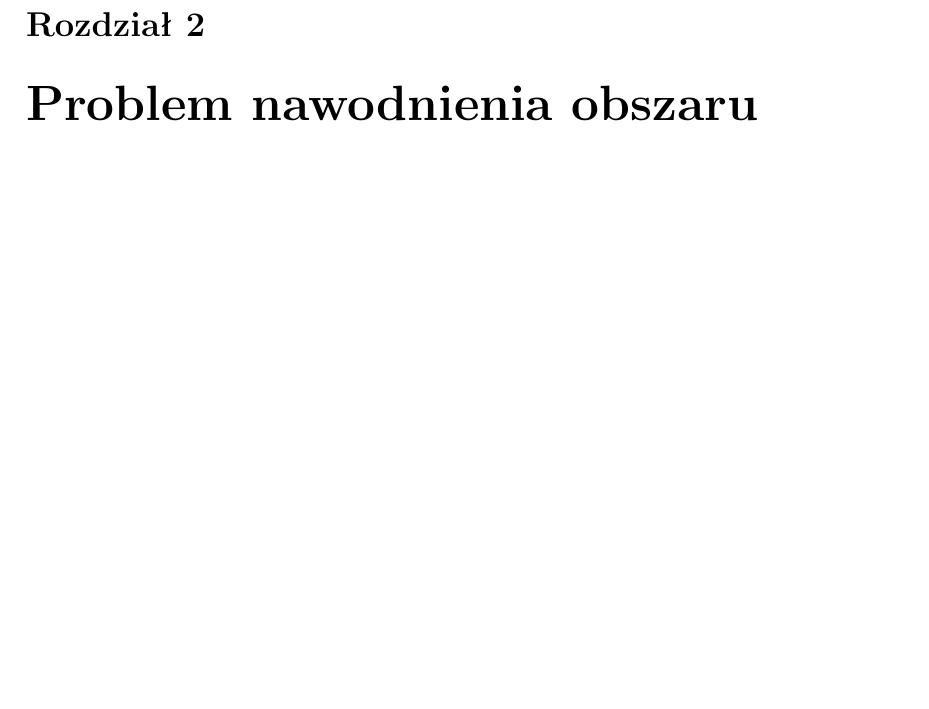
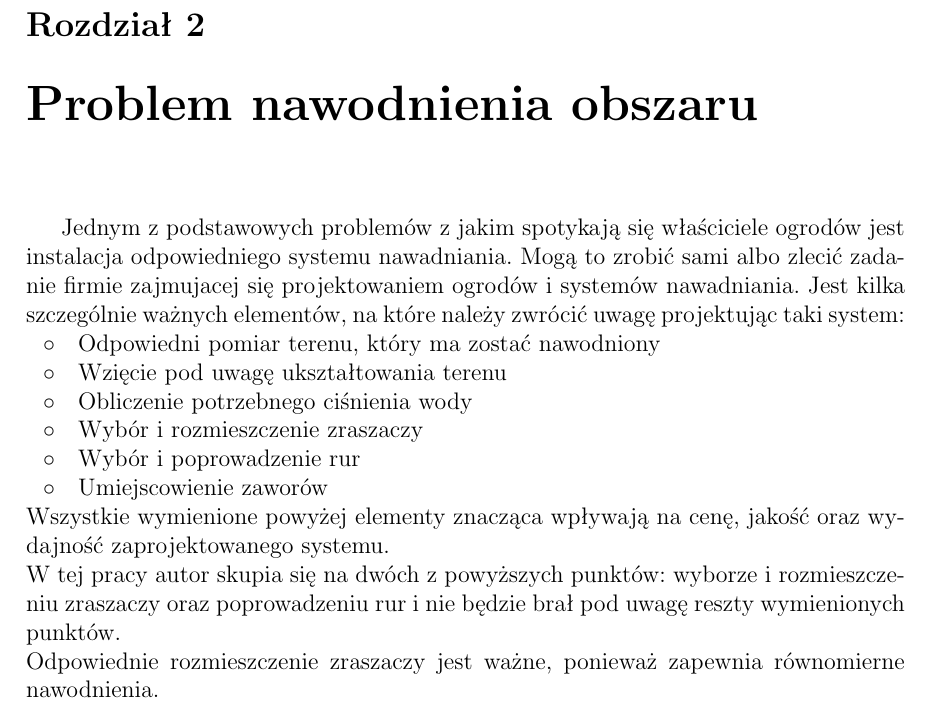
Before and after one commit to grzegorz-m-dziedzic/master_thesis, a LaTeX thesis (main.tex): part of page 9 of 23, cut so that both start at the same text, the shorter picture padded with empty space. Compiled offline with pdfLaTeX.

Commit message:
Added most of introduction

```diff
--- a/main.tex
+++ b/main.tex
@@ -181,5 +190,18 @@ Proces projektowania sieci zraszaczy może być żmudny oraz długotrwały, bior
 
 \chapter{Problem nawodnienia obszaru}
+Jednym z podstawowych problemów z jakim spotykają się właściciele ogrodów jest instalacja odpowiedniego systemu nawadniania. Mogą to zrobić sami albo zlecić zadanie firmie zajmujacej się projektowaniem ogrodów i systemów nawadniania.
+Jest kilka szczególnie ważnych elementów, na które należy zwrócić uwagę projektując taki system:
+\begin{itemize}
+	\item Odpowiedni pomiar terenu, który ma zostać nawodniony
+	\item Wzięcie pod uwagę ukształtowania terenu
+	\item Obliczenie potrzebnego ciśnienia wody
+	\item Wybór i rozmieszczenie zraszaczy
+	\item Wybór i poprowadzenie rur
+	\item Umiejscowienie zaworów
+\end{itemize}
+Wszystkie wymienione powyżej elementy znacząca wpływają na cenę, jakość oraz wydajność zaprojektowanego systemu.\\
+W tej pracy autor skupia się na dwóch z powyższych punktów: wyborze i rozmieszczeniu zraszaczy oraz poprowadzeniu rur i nie będzie brał pod uwagę reszty wymienionych punktów.\\
+Odpowiednie rozmieszczenie zraszaczy jest ważne, ponieważ zapewnia równomierne nawodnienia.
 
 \chapter{Optymalizacja}
 \section{Optymalizacja jednokryterialna}
```
Also changed, not shown: main.pdf, main.tex (12 more changed lines), 1 other file.
